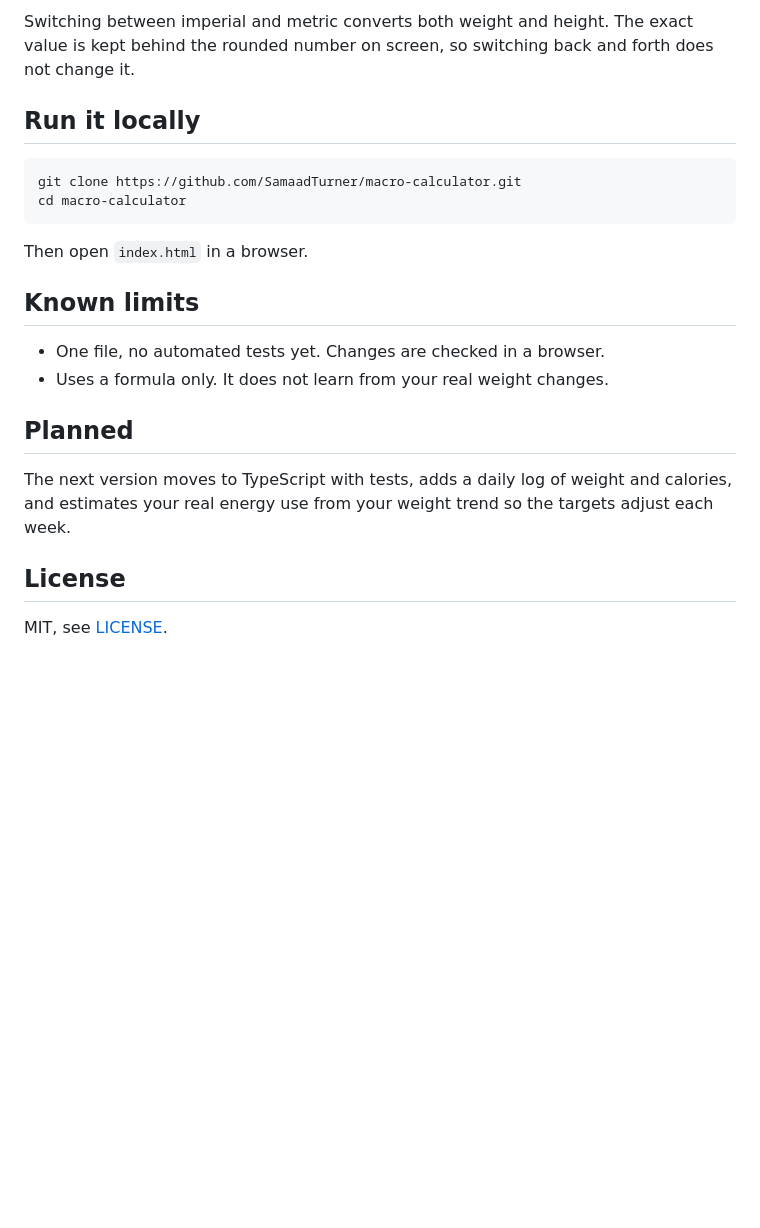
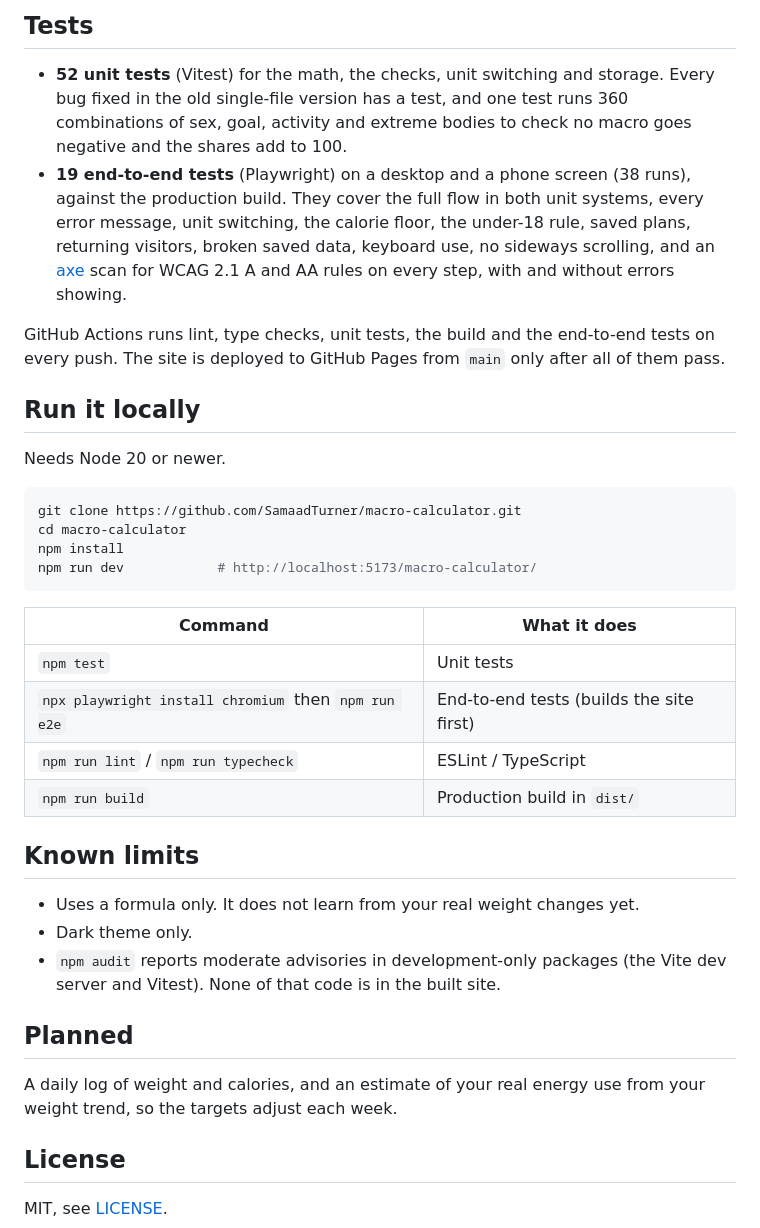
Before and after one commit to SamaadTurner/macro-calculator, a Markdown page: README.md, the part around one of its changes. GitHub-like rendering; blank space fills up the shorter version.

````diff
--- a/README.md
+++ b/README.md
@@ -40,25 +62,47 @@ is why the page suggests checking your weight trend after 2 to 3 weeks.
 
-Switching between imperial and metric converts both weight and height. The exact value is kept
-behind the rounded number on screen, so switching back and forth does not change it.
+## Tests
+
+- **52 unit tests** (Vitest) for the math, the checks, unit switching and storage. Every bug
+  fixed in the old single-file version has a test, and one test runs 360 combinations of sex,
+  goal, activity and extreme bodies to check no macro goes negative and the shares add to 100.
+- **19 end-to-end tests** (Playwright) on a desktop and a phone screen (38 runs), against the
+  production build. They cover the full flow in both unit systems, every error message, unit
+  switching, the calorie floor, the under-18 rule, saved plans, returning visitors, broken saved
+  data, keyboard use, no sideways scrolling, and an [axe](https://github.com/dequelabs/axe-core)
+  scan for WCAG 2.1 A and AA rules on every step, with and without errors showing.
+
+GitHub Actions runs lint, type checks, unit tests, the build and the end-to-end tests on every
+push. The site is deployed to GitHub Pages from `main` only after all of them pass.
 
 ## Run it locally
+
+Needs Node 20 or newer.
 
 ```bash
 git clone https://github.com/SamaadTurner/macro-calculator.git
 cd macro-calculator
+npm install
+npm run dev            # http://localhost:5173/macro-calculator/
 ```
 
-Then open `index.html` in a browser.
+| Command | What it does |
+|---|---|
+| `npm test` | Unit tests |
+| `npx playwright install chromium` then `npm run e2e` | End-to-end tests (builds the site first) |
+| `npm run lint` / `npm run typecheck` | ESLint / TypeScript |
+| `npm run build` | Production build in `dist/` |
 
 ## Known limits
 
-- One file, no automated tests yet. Changes are checked in a browser.
-- Uses a formula only. It does not learn from your real weight changes.
+- Uses a formula only. It does not learn from your real weight changes yet.
+- Dark theme only.
+- `npm audit` reports moderate advisories in development-only packages (the Vite dev server and
+  Vitest). None of that code is in the built site.
 
 ## Planned
 
-The next version moves to TypeScript with tests, adds a daily log of weight and calories, and
-estimates your real energy use from your weight trend so the targets adjust each week.
+A daily log of weight and calories, and an estimate of your real energy use from your weight
+trend, so the targets adjust each week.
 
 ## License
 
````
Also changed, not shown: other parts of README.md (+44 -22 lines), docs/screenshots/goal-step.png (added), docs/screenshots/results.png (added).
